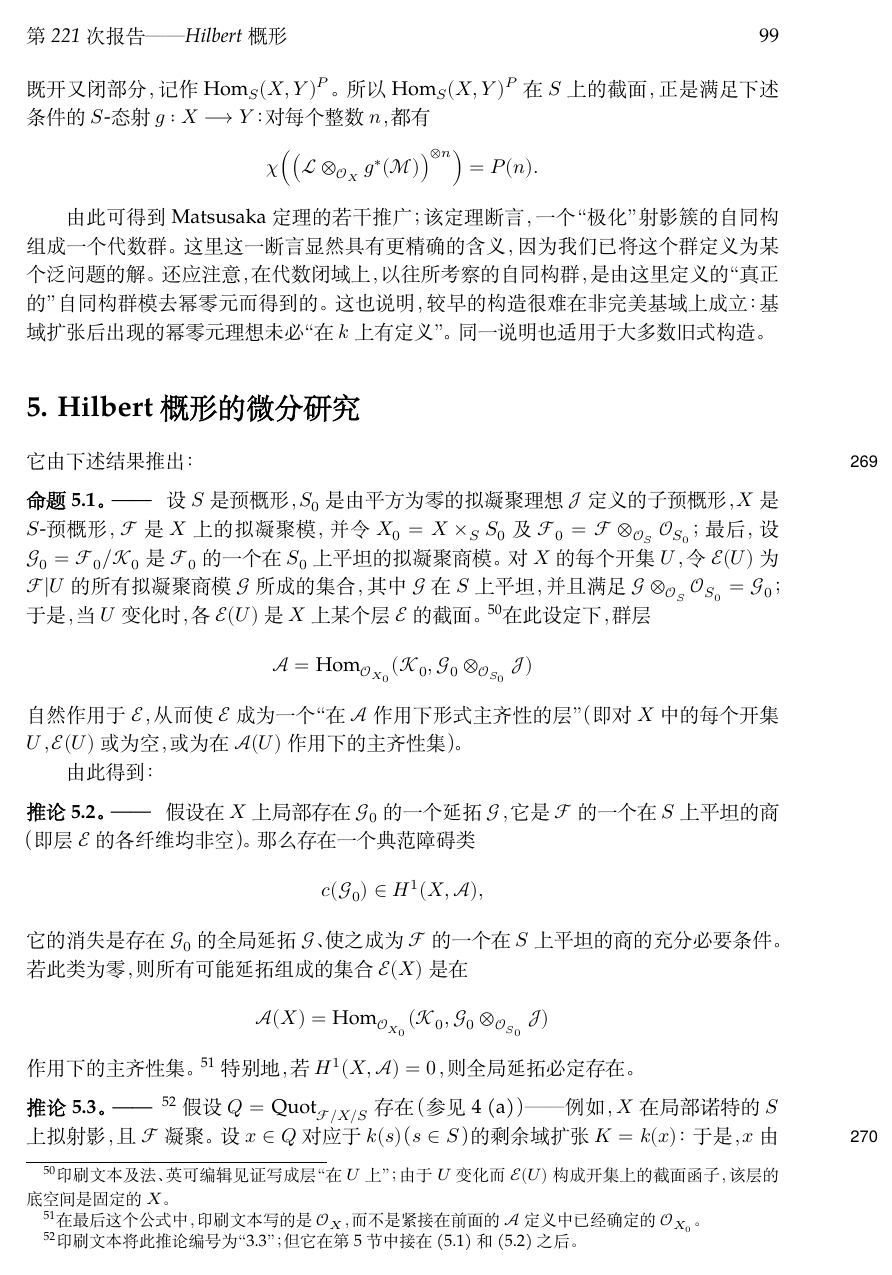
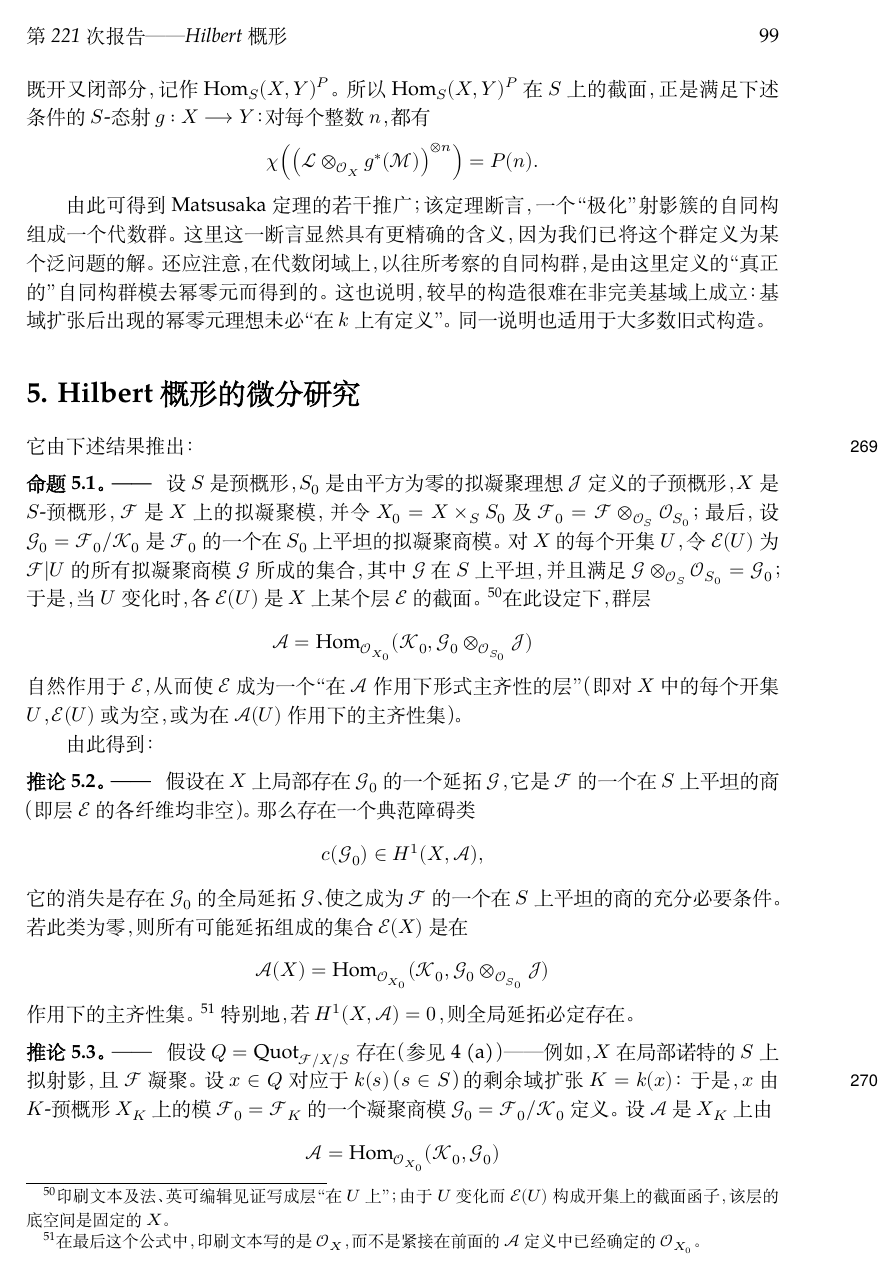
Before and after one commit to KokunoYumeto/fga-zh-hans-cn, a LaTeX thesis (sources/current/zh/main.tex, which reads sources/current/zh/221.tex): page 105 of 150. Compiled offline with XeLaTeX; a missing font is replaced by an installed copy or a similar font.

Commit message:
FGA 221: source reading and attribution of corollary 5.3

```diff
--- a/sources/current/zh/221.tex
+++ b/sources/current/zh/221.tex
@@ -877,8 +877,7 @@ c(\mathcal G_0)\in H^1(X,\mathcal A),
 紧接在前面的 $\mathcal A$ 定义中已经确定的 $\mathcal O_{X_0}$。}
 特别地，若 $H^1(X,\mathcal A)=0$，则全局延拓必定存在。
 
-\result{推论}{5.3}\footnote{印刷文本将此推论编号为“3.3”；但它在
-第 5 节中接在 (5.1) 和 (5.2) 之后。} 假设
+\result{推论}{5.3} 假设
 $Q=\operatorname{Quot}_{\mathcal F/X/S}$ 存在（参见 4 (a)）——例如，
 $X$ 在局部诺特的 $S$ 上拟射影，且 $\mathcal F$ 凝聚。设
 $x\in Q$ 对应于 $k(s)$（$s\in S$）的剩余域扩张 $K=k(x)$：
```
